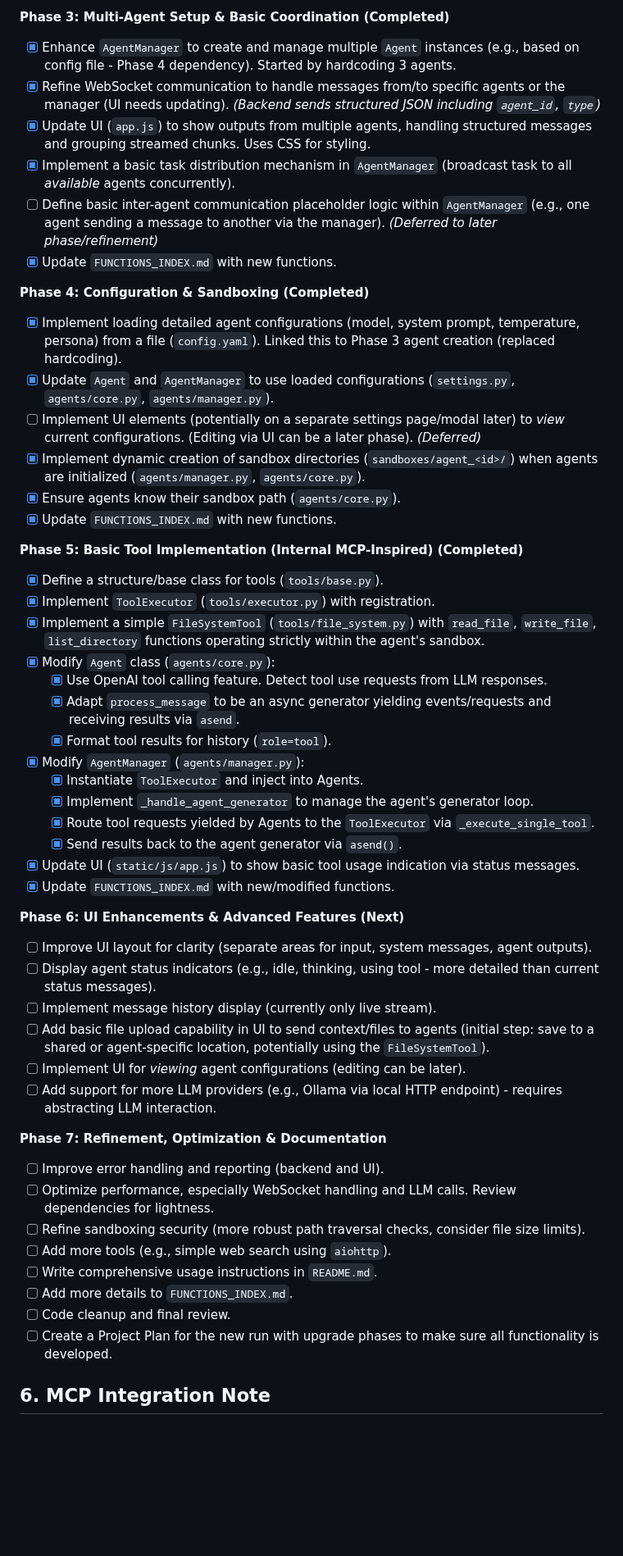
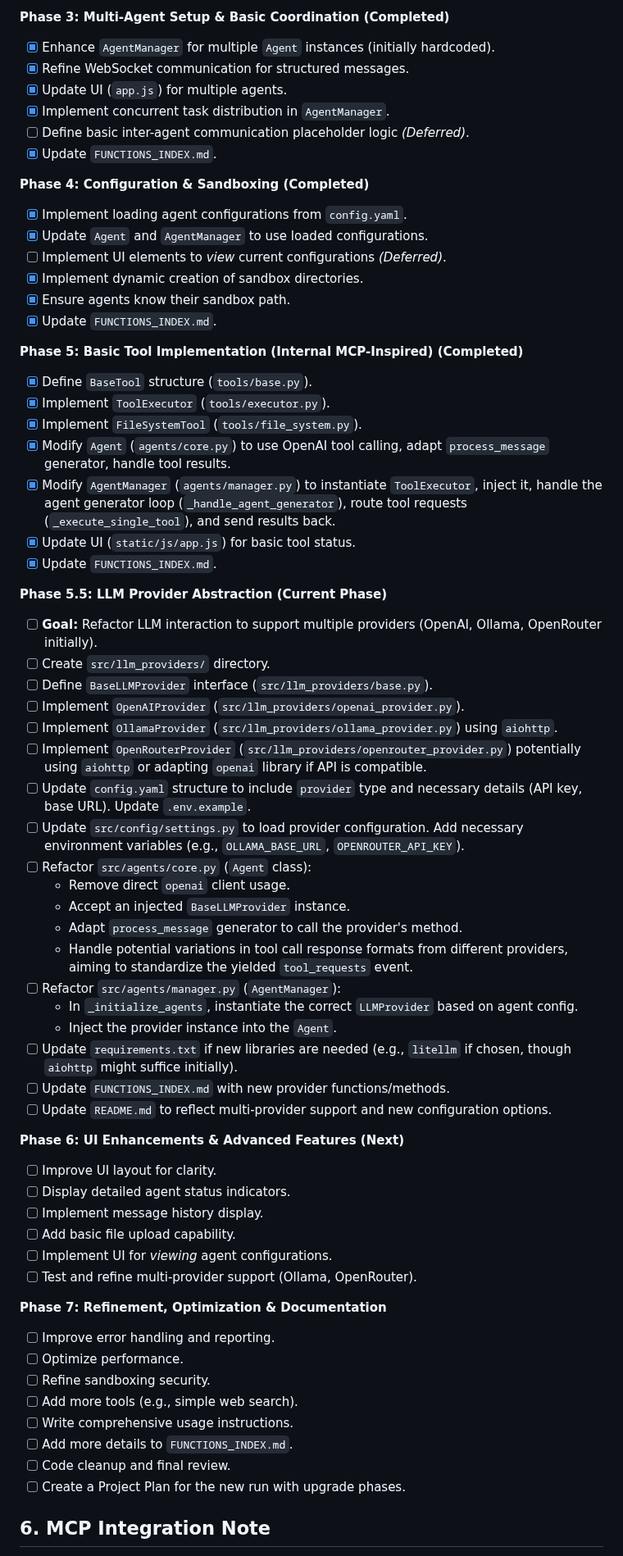
Before and after one commit to gaborkukucska/TrippleEffect, a Markdown page: helperfiles/PROJECT_PLAN.md, the part around one of its changes. Shown at 82% size. Rendered like a GitHub page; blank space fills up the shorter version.

```diff
--- a/helperfiles/PROJECT_PLAN.md
+++ b/helperfiles/PROJECT_PLAN.md
@@ -140,58 +122,73 @@
 
 **Phase 3: Multi-Agent Setup & Basic Coordination (Completed)**
 
-*   [X] Enhance `AgentManager` to create and manage multiple `Agent` instances (e.g., based on config file - Phase 4 dependency). Started by hardcoding 3 agents.
-*   [X] Refine WebSocket communication to handle messages from/to specific agents or the manager (UI needs updating). *(Backend sends structured JSON including `agent_id`, `type`)*
-*   [X] Update UI (`app.js`) to show outputs from multiple agents, handling structured messages and grouping streamed chunks. Uses CSS for styling.
-*   [X] Implement a basic task distribution mechanism in `AgentManager` (broadcast task to all *available* agents concurrently).
-*   [ ] Define basic inter-agent communication placeholder logic within `AgentManager` (e.g., one agent sending a message to another via the manager). *(Deferred to later phase/refinement)*
-*   [X] Update `FUNCTIONS_INDEX.md` with new functions.
+*   [X] Enhance `AgentManager` for multiple `Agent` instances (initially hardcoded).
+*   [X] Refine WebSocket communication for structured messages.
+*   [X] Update UI (`app.js`) for multiple agents.
+*   [X] Implement concurrent task distribution in `AgentManager`.
+*   [ ] Define basic inter-agent communication placeholder logic *(Deferred)*.
+*   [X] Update `FUNCTIONS_INDEX.md`.
 
 **Phase 4: Configuration & Sandboxing (Completed)**
 
-*   [X] Implement loading detailed agent configurations (model, system prompt, temperature, persona) from a file (`config.yaml`). Linked this to Phase 3 agent creation (replaced hardcoding).
-*   [X] Update `Agent` and `AgentManager` to use loaded configurations (`settings.py`, `agents/core.py`, `agents/manager.py`).
-*   [ ] Implement UI elements (potentially on a separate settings page/modal later) to *view* current configurations. (Editing via UI can be a later phase). *(Deferred)*
-*   [X] Implement dynamic creation of sandbox directories (`sandboxes/agent_<id>/`) when agents are initialized (`agents/manager.py`, `agents/core.py`).
-*   [X] Ensure agents know their sandbox path (`agents/core.py`).
-*   [X] Update `FUNCTIONS_INDEX.md` with new functions.
+*   [X] Implement loading agent configurations from `config.yaml`.
+*   [X] Update `Agent` and `AgentManager` to use loaded configurations.
+*   [ ] Implement UI elements to *view* current configurations *(Deferred)*.
+*   [X] Implement dynamic creation of sandbox directories.
+*   [X] Ensure agents know their sandbox path.
+*   [X] Update `FUNCTIONS_INDEX.md`.
 
 **Phase 5: Basic Tool Implementation (Internal MCP-Inspired) (Completed)**
 
-*   [X] Define a structure/base class for tools (`tools/base.py`).
-*   [X] Implement `ToolExecutor` (`tools/executor.py`) with registration.
-*   [X] Implement a simple `FileSystemTool` (`tools/file_system.py`) with `read_file`, `write_file`, `list_directory` functions operating strictly within the agent's sandbox.
-*   [X] Modify `Agent` class (`agents/core.py`):
-    *   [X] Use OpenAI tool calling feature. Detect tool use requests from LLM responses.
-    *   [X] Adapt `process_message` to be an async generator yielding events/requests and receiving results via `asend`.
-    *   [X] Format tool results for history (`role=tool`).
-*   [X] Modify `AgentManager` (`agents/manager.py`):
-    *   [X] Instantiate `ToolExecutor` and inject into Agents.
-    *   [X] Implement `_handle_agent_generator` to manage the agent's generator loop.
-    *   [X] Route tool requests yielded by Agents to the `ToolExecutor` via `_execute_single_tool`.
-    *   [X] Send results back to the agent generator via `asend()`.
-*   [X] Update UI (`static/js/app.js`) to show basic tool usage indication via status messages.
-*   [X] Update `FUNCTIONS_INDEX.md` with new/modified functions.
+*   [X] Define `BaseTool` structure (`tools/base.py`).
+*   [X] Implement `ToolExecutor` (`tools/executor.py`).
+*   [X] Implement `FileSystemTool` (`tools/file_system.py`).
+*   [X] Modify `Agent` (`agents/core.py`) to use OpenAI tool calling, adapt `process_message` generator, handle tool results.
+*   [X] Modify `AgentManager` (`agents/manager.py`) to instantiate `ToolExecutor`, inject it, handle the agent generator loop (`_handle_agent_generator`), route tool requests (`_execute_single_tool`), and send results back.
+*   [X] Update UI (`static/js/app.js`) for basic tool status.
+*   [X] Update `FUNCTIONS_INDEX.md`.
+
+**Phase 5.5: LLM Provider Abstraction (Current Phase)**
+
+*   [ ] **Goal:** Refactor LLM interaction to support multiple providers (OpenAI, Ollama, OpenRouter initially).
+*   [ ] Create `src/llm_providers/` directory.
+*   [ ] Define `BaseLLMProvider` interface (`src/llm_providers/base.py`).
+*   [ ] Implement `OpenAIProvider` (`src/llm_providers/openai_provider.py`).
+*   [ ] Implement `OllamaProvider` (`src/llm_providers/ollama_provider.py`) using `aiohttp`.
+*   [ ] Implement `OpenRouterProvider` (`src/llm_providers/openrouter_provider.py`) potentially using `aiohttp` or adapting `openai` library if API is compatible.
+*   [ ] Update `config.yaml` structure to include `provider` type and necessary details (API key, base URL). Update `.env.example`.
+*   [ ] Update `src/config/settings.py` to load provider configuration. Add necessary environment variables (e.g., `OLLAMA_BASE_URL`, `OPENROUTER_API_KEY`).
+*   [ ] Refactor `src/agents/core.py` (`Agent` class):
+    *   Remove direct `openai` client usage.
+    *   Accept an injected `BaseLLMProvider` instance.
+    *   Adapt `process_message` generator to call the provider's method.
+    *   Handle potential variations in tool call response formats from different providers, aiming to standardize the yielded `tool_requests` event.
+*   [ ] Refactor `src/agents/manager.py` (`AgentManager`):
+    *   In `_initialize_agents`, instantiate the correct `LLMProvider` based on agent config.
+    *   Inject the provider instance into the `Agent`.
+*   [ ] Update `requirements.txt` if new libraries are needed (e.g., `litellm` if chosen, though `aiohttp` might suffice initially).
+*   [ ] Update `FUNCTIONS_INDEX.md` with new provider functions/methods.
+*   [ ] Update `README.md` to reflect multi-provider support and new configuration options.
 
 **Phase 6: UI Enhancements & Advanced Features (Next)**
 
-*   [ ] Improve UI layout for clarity (separate areas for input, system messages, agent outputs).
-*   [ ] Display agent status indicators (e.g., idle, thinking, using tool - more detailed than current status messages).
-*   [ ] Implement message history display (currently only live stream).
-*   [ ] Add basic file upload capability in UI to send context/files to agents (initial step: save to a shared or agent-specific location, potentially using the `FileSystemTool`).
-*   [ ] Implement UI for *viewing* agent configurations (editing can be later).
-*   [ ] Add support for more LLM providers (e.g., Ollama via local HTTP endpoint) - requires abstracting LLM interaction.
+*   [ ] Improve UI layout for clarity.
+*   [ ] Display detailed agent status indicators.
+*   [ ] Implement message history display.
+*   [ ] Add basic file upload capability.
+*   [ ] Implement UI for *viewing* agent configurations.
+*   [ ] Test and refine multi-provider support (Ollama, OpenRouter).
 
 **Phase 7: Refinement, Optimization & Documentation**
 
-*   [ ] Improve error handling and reporting (backend and UI).
-*   [ ] Optimize performance, especially WebSocket handling and LLM calls. Review dependencies for lightness.
-*   [ ] Refine sandboxing security (more robust path traversal checks, consider file size limits).
-*   [ ] Add more tools (e.g., simple web search using `aiohttp`).
-*   [ ] Write comprehensive usage instructions in `README.md`.
+*   [ ] Improve error handling and reporting.
+*   [ ] Optimize performance.
+*   [ ] Refine sandboxing security.
+*   [ ] Add more tools (e.g., simple web search).
+*   [ ] Write comprehensive usage instructions.
 *   [ ] Add more details to `FUNCTIONS_INDEX.md`.
 *   [ ] Code cleanup and final review.
-*   [ ] Create a Project Plan for the new run with upgrade phases to make sure all functionality is developed.
+*   [ ] Create a Project Plan for the new run with upgrade phases.
 
 ## 6. MCP Integration Note
 
```
Also changed, not shown: other parts of helperfiles/PROJECT_PLAN.md (+31 -49 lines).
